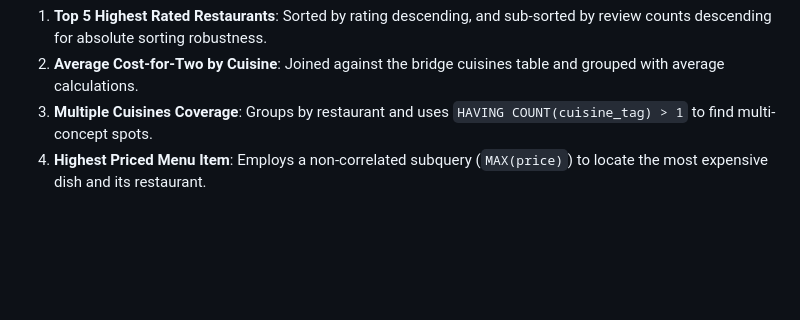
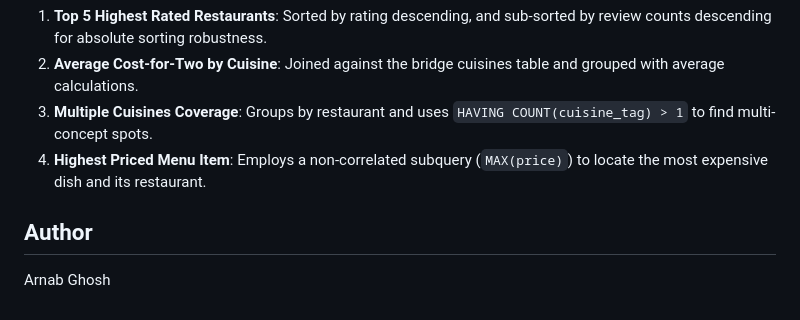
Before and after one commit to Arnab-Ghosh7/Cloud-Kitchen-Intelligence, a Markdown page: README.md, the part around the change. Drawn GitHub-style; blank space fills up the shorter version.

```diff
--- a/README.md
+++ b/README.md
@@ -99,3 +99,7 @@ All query templates are saved in `src/query_exercises.sql` and `submission/exerc
 2. **Average Cost-for-Two by Cuisine**: Joined against the bridge cuisines table and grouped with average calculations.
 3. **Multiple Cuisines Coverage**: Groups by restaurant and uses `HAVING COUNT(cuisine_tag) > 1` to find multi-concept spots.
 4. **Highest Priced Menu Item**: Employs a non-correlated subquery (`MAX(price)`) to locate the most expensive dish and its restaurant.
+
+
+## Author
+Arnab Ghosh
```
